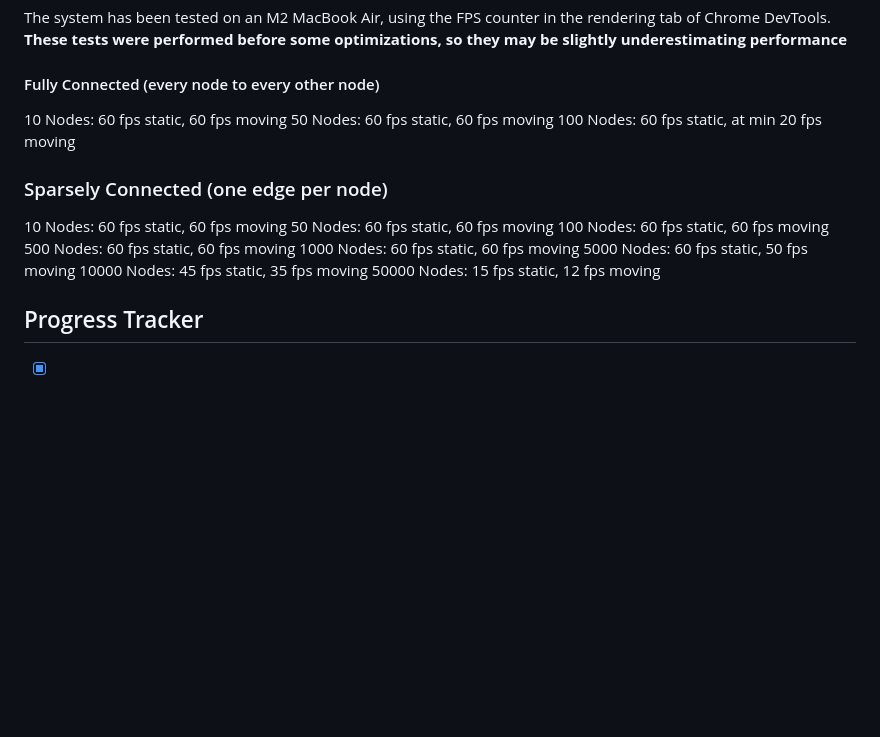
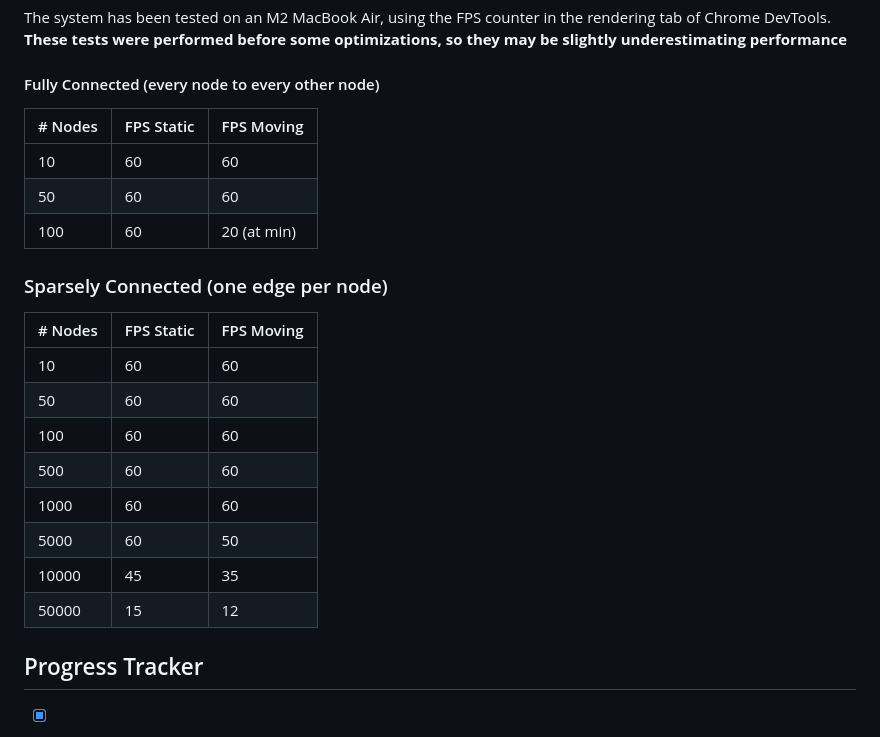
Before and after one commit to We-Gold/graph-editor-template, a Markdown page: README.md, the part around the change. GitHub-like rendering; blank space fills up the shorter version.

Commit message:
Improve brenchmark display.

```diff
--- a/README.md
+++ b/README.md
@@ -44,20 +44,24 @@ The system has been tested on an M2 MacBook Air, using the FPS counter in the re
 
 #### Fully Connected (every node to every other node)
 
-10 Nodes: 60 fps static, 60 fps moving
-50 Nodes: 60 fps static, 60 fps moving
-100 Nodes: 60 fps static, at min 20 fps moving
+| # Nodes | FPS Static | FPS Moving  |
+| ------- | ---------- | ----------- |
+| 10      | 60         | 60          |
+| 50      | 60         | 60          |
+| 100     | 60         | 20 (at min) |
 
 ### Sparsely Connected (one edge per node)
 
-10 Nodes: 60 fps static, 60 fps moving
-50 Nodes: 60 fps static, 60 fps moving
-100 Nodes: 60 fps static, 60 fps moving
-500 Nodes: 60 fps static, 60 fps moving
-1000 Nodes: 60 fps static, 60 fps moving
-5000 Nodes: 60 fps static, 50 fps moving
-10000 Nodes: 45 fps static, 35 fps moving
-50000 Nodes: 15 fps static, 12 fps moving
+| # Nodes | FPS Static | FPS Moving |
+| ------- | ---------- | ---------- |
+| 10      | 60         | 60         |
+| 50      | 60         | 60         |
+| 100     | 60         | 60         |
+| 500     | 60         | 60         |
+| 1000    | 60         | 60         |
+| 5000    | 60         | 50         |
+| 10000   | 45         | 35         |
+| 50000   | 15         | 12         |
 
 ## Progress Tracker
 
```
